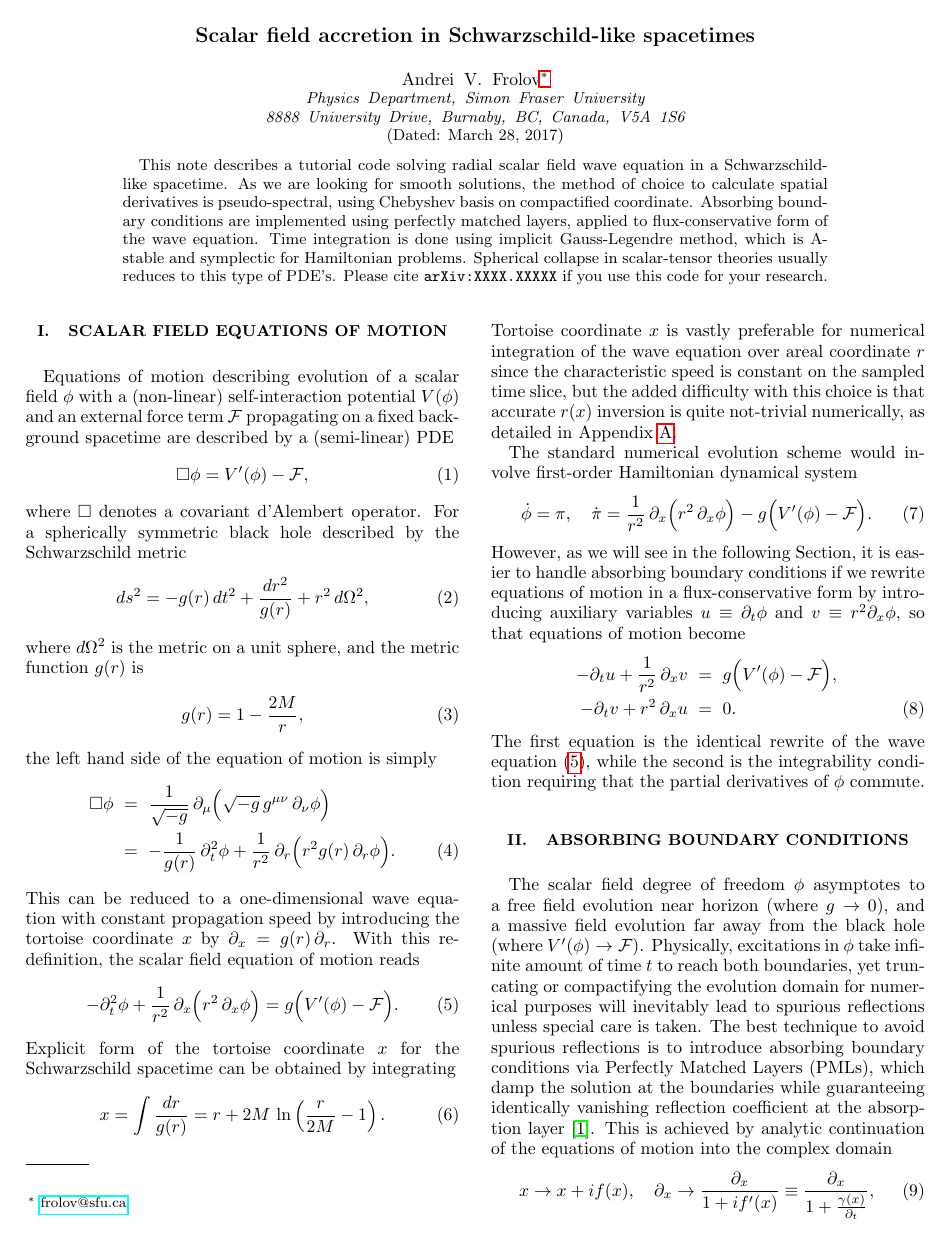
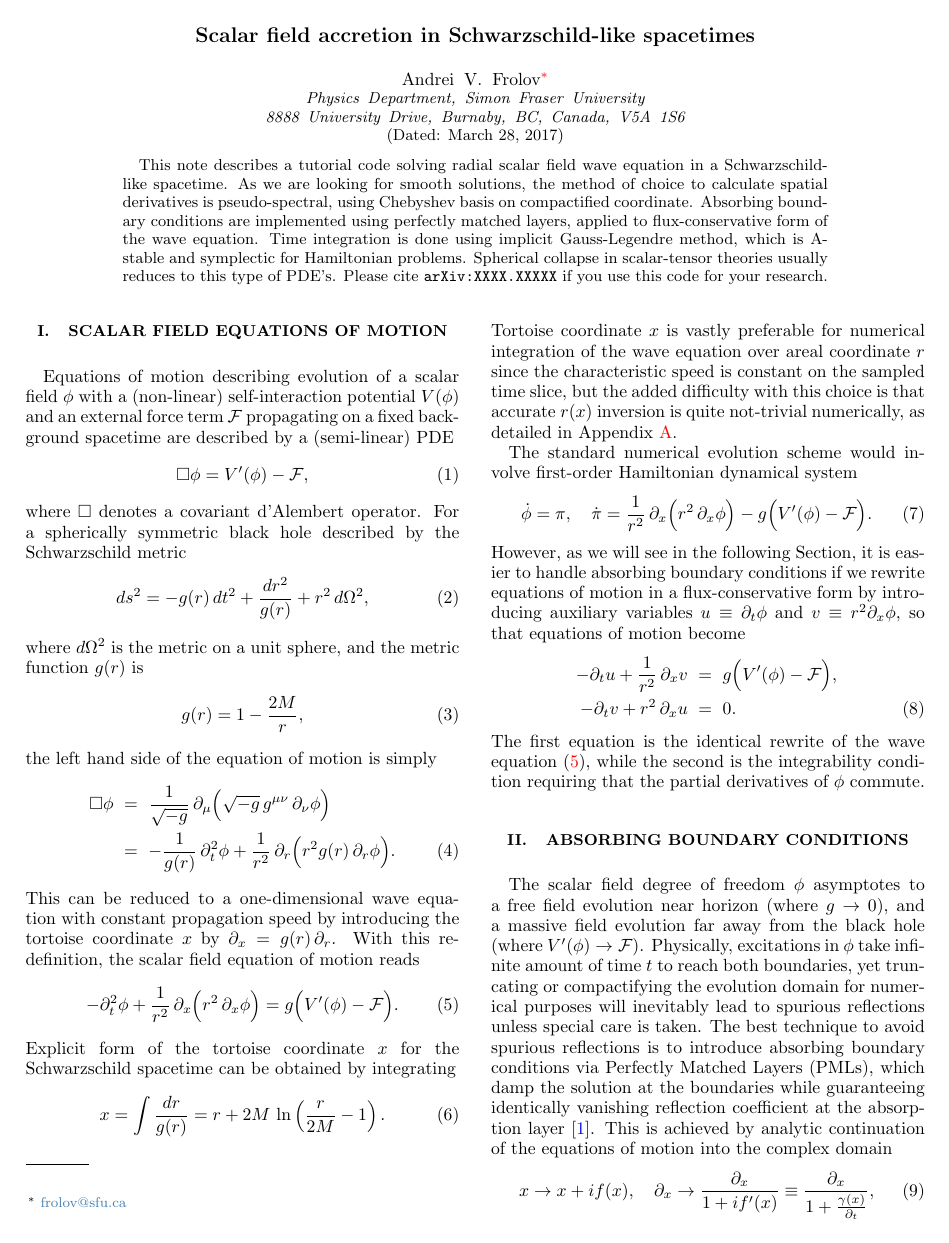
Before and after one commit to andrei-v-frolov/accretion, a LaTeX paper (accretion.tex): page 1 of 3. Compiled offline with pdfLaTeX.

Commit message:
Color links used instead of boxes.

```diff
--- a/accretion.tex
+++ b/accretion.tex
@@ -2,6 +2,14 @@
 
 \usepackage{amssymb,amsmath}
 \usepackage{epsfig,hyperref}
+\usepackage[usenames,svgnames]{xcolor}
+
+\hypersetup{
+    colorlinks=true,
+    urlcolor=SteelBlue,
+    linkcolor=red,
+    citecolor=blue,
+}
 
 \renewcommand{\vec}[1]{\mathbf{#1}}
 
```
Also changed, not shown: accretion.pdf.
